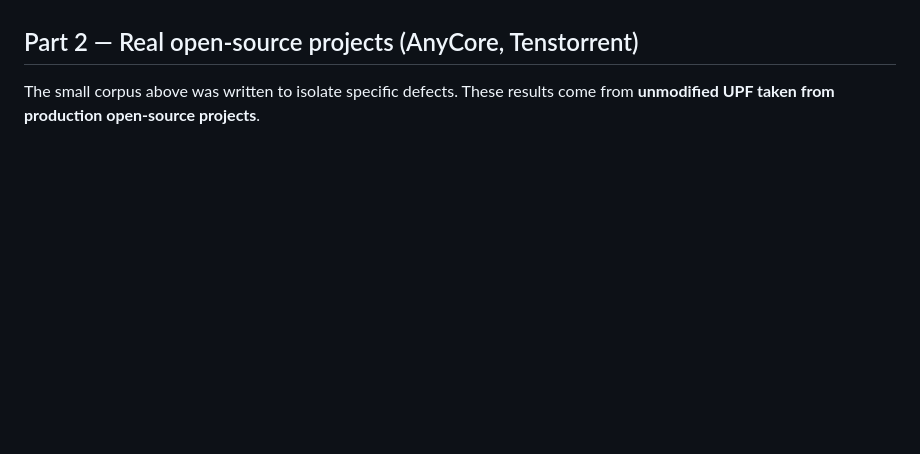
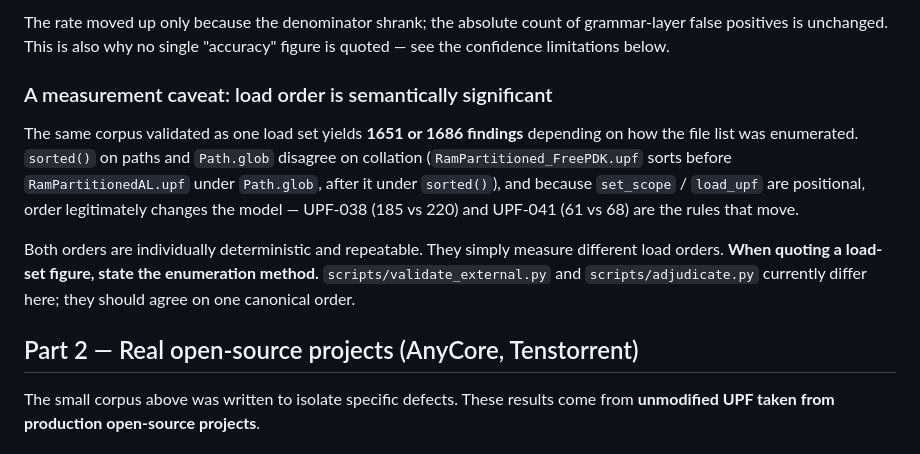
Before and after one commit to RAMA-L7/upf-insight, a Markdown page: docs/validation/REAL_WORLD_REPORT.md, the part around one of its changes. Rendered like a GitHub page; blank space fills up the shorter version.

```diff
--- a/docs/validation/REAL_WORLD_REPORT.md
+++ b/docs/validation/REAL_WORLD_REPORT.md
@@ -273,3 +339,21 @@ generator depends on.
+The rate moved up only because the denominator shrank; the absolute count of
+grammar-layer false positives is unchanged. This is also why no single
+"accuracy" figure is quoted — see the confidence limitations below.
+
+### A measurement caveat: load order is semantically significant
+
+The same corpus validated as one load set yields **1651 or 1686 findings**
+depending on how the file list was enumerated. `sorted()` on paths and
+`Path.glob` disagree on collation (`RamPartitioned_FreePDK.upf` sorts before
+`RamPartitionedAL.upf` under `Path.glob`, after it under `sorted()`), and
+because `set_scope` / `load_upf` are positional, order legitimately changes the
+model — UPF-038 (185 vs 220) and UPF-041 (61 vs 68) are the rules that move.
+
+Both orders are individually deterministic and repeatable. They simply measure
+different load orders. **When quoting a load-set figure, state the enumeration
+method.** `scripts/validate_external.py` and `scripts/adjudicate.py` currently
+differ here; they should agree on one canonical order.
+
 ## Part 2 — Real open-source projects (AnyCore, Tenstorrent)
 
 The small corpus above was written to isolate specific defects. These results
```
Also changed, not shown: other parts of docs/validation/REAL_WORLD_REPORT.md (+66 -0 lines).
